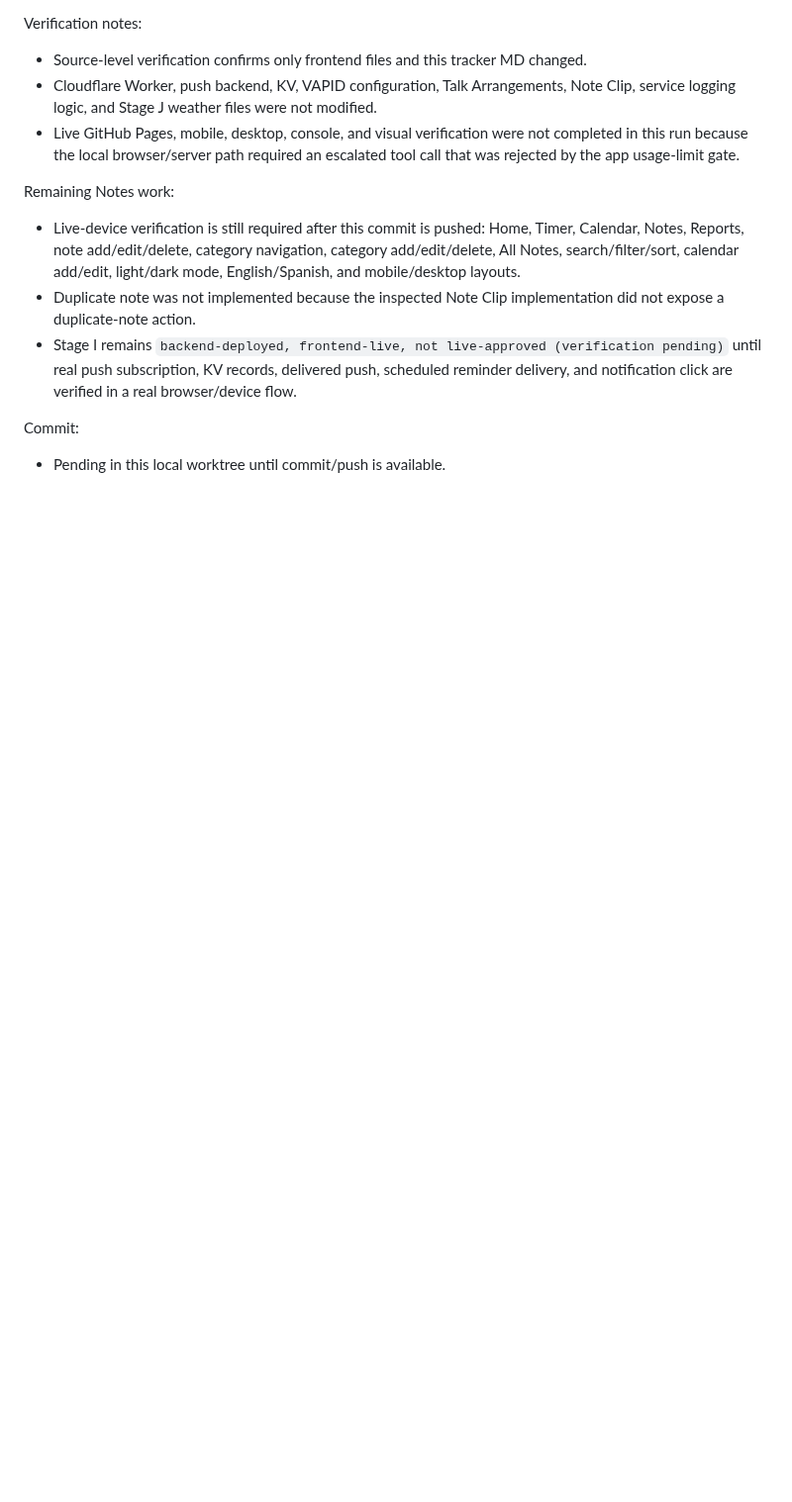
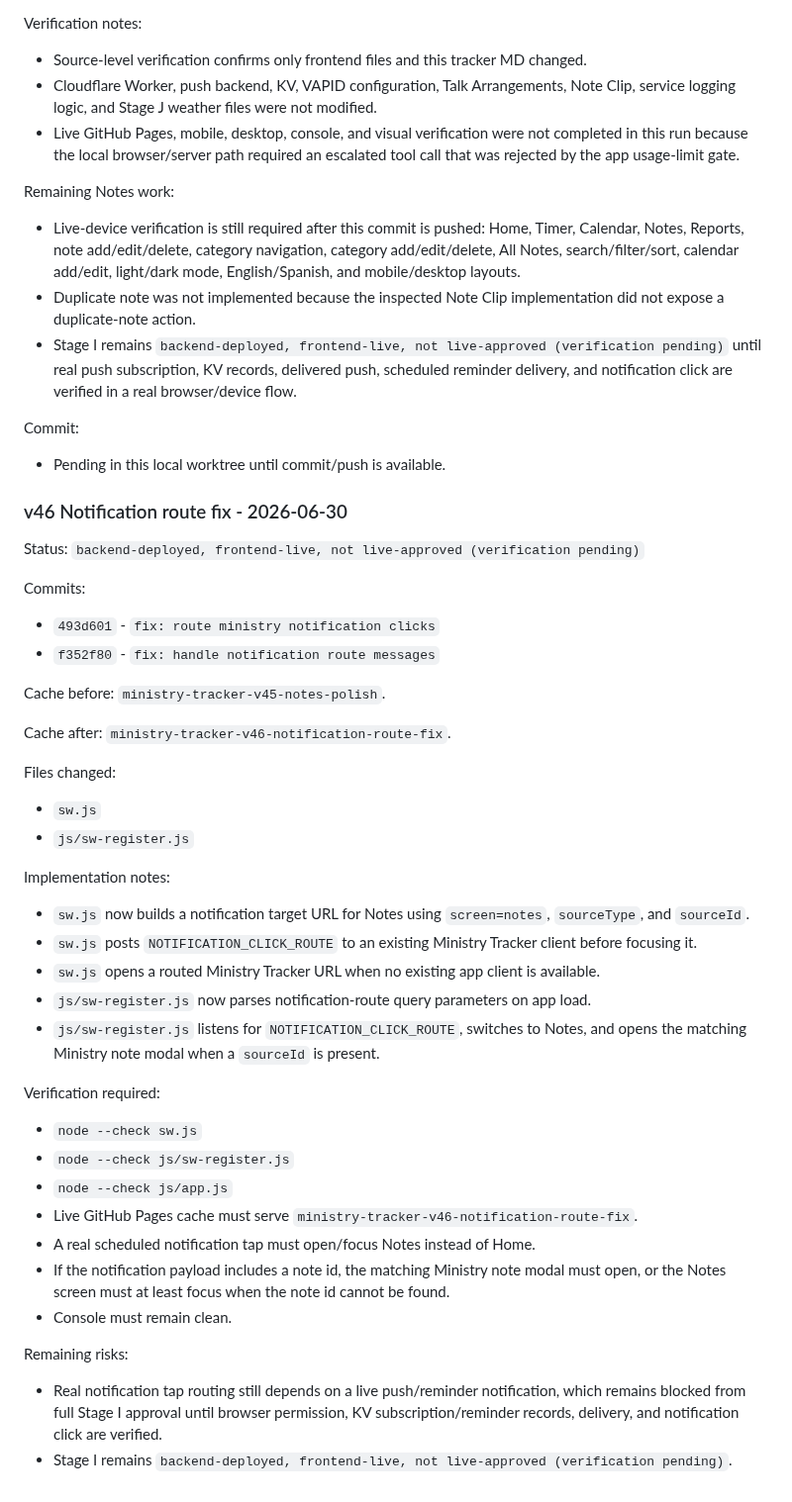
Before and after one commit to davidfontenelle80-cloud/ministry-tracker-, a Markdown page: docs/stage-notes/2026-06-23-ministry-notes-categories-calendar-plan.md, the part around the change. Shown at 99% size. GitHub-like rendering; blank space fills up the shorter version.

Commit message:
docs: record ministry v46 notification routing

```diff
--- a/docs/stage-notes/2026-06-23-ministry-notes-categories-calendar-plan.md
+++ b/docs/stage-notes/2026-06-23-ministry-notes-categories-calendar-plan.md
@@ -2394,3 +2394,44 @@ Remaining Notes work:
 Commit:
 
 - Pending in this local worktree until commit/push is available.
+
+### v46 Notification route fix - 2026-06-30
+
+Status: `backend-deployed, frontend-live, not live-approved (verification pending)`
+
+Commits:
+
+- `493d601` - `fix: route ministry notification clicks`
+- `f352f80` - `fix: handle notification route messages`
+
+Cache before: `ministry-tracker-v45-notes-polish`.
+
+Cache after: `ministry-tracker-v46-notification-route-fix`.
+
+Files changed:
+
+- `sw.js`
+- `js/sw-register.js`
+
+Implementation notes:
+
+- `sw.js` now builds a notification target URL for Notes using `screen=notes`, `sourceType`, and `sourceId`.
+- `sw.js` posts `NOTIFICATION_CLICK_ROUTE` to an existing Ministry Tracker client before focusing it.
+- `sw.js` opens a routed Ministry Tracker URL when no existing app client is available.
+- `js/sw-register.js` now parses notification-route query parameters on app load.
+- `js/sw-register.js` listens for `NOTIFICATION_CLICK_ROUTE`, switches to Notes, and opens the matching Ministry note modal when a `sourceId` is present.
+
+Verification required:
+
+- `node --check sw.js`
+- `node --check js/sw-register.js`
+- `node --check js/app.js`
+- Live GitHub Pages cache must serve `ministry-tracker-v46-notification-route-fix`.
+- A real scheduled notification tap must open/focus Notes instead of Home.
+- If the notification payload includes a note id, the matching Ministry note modal must open, or the Notes screen must at least focus when the note id cannot be found.
+- Console must remain clean.
+
+Remaining risks:
+
+- Real notification tap routing still depends on a live push/reminder notification, which remains blocked from full Stage I approval until browser permission, KV subscription/reminder records, delivery, and notification click are verified.
+- Stage I remains `backend-deployed, frontend-live, not live-approved (verification pending)`.
```
